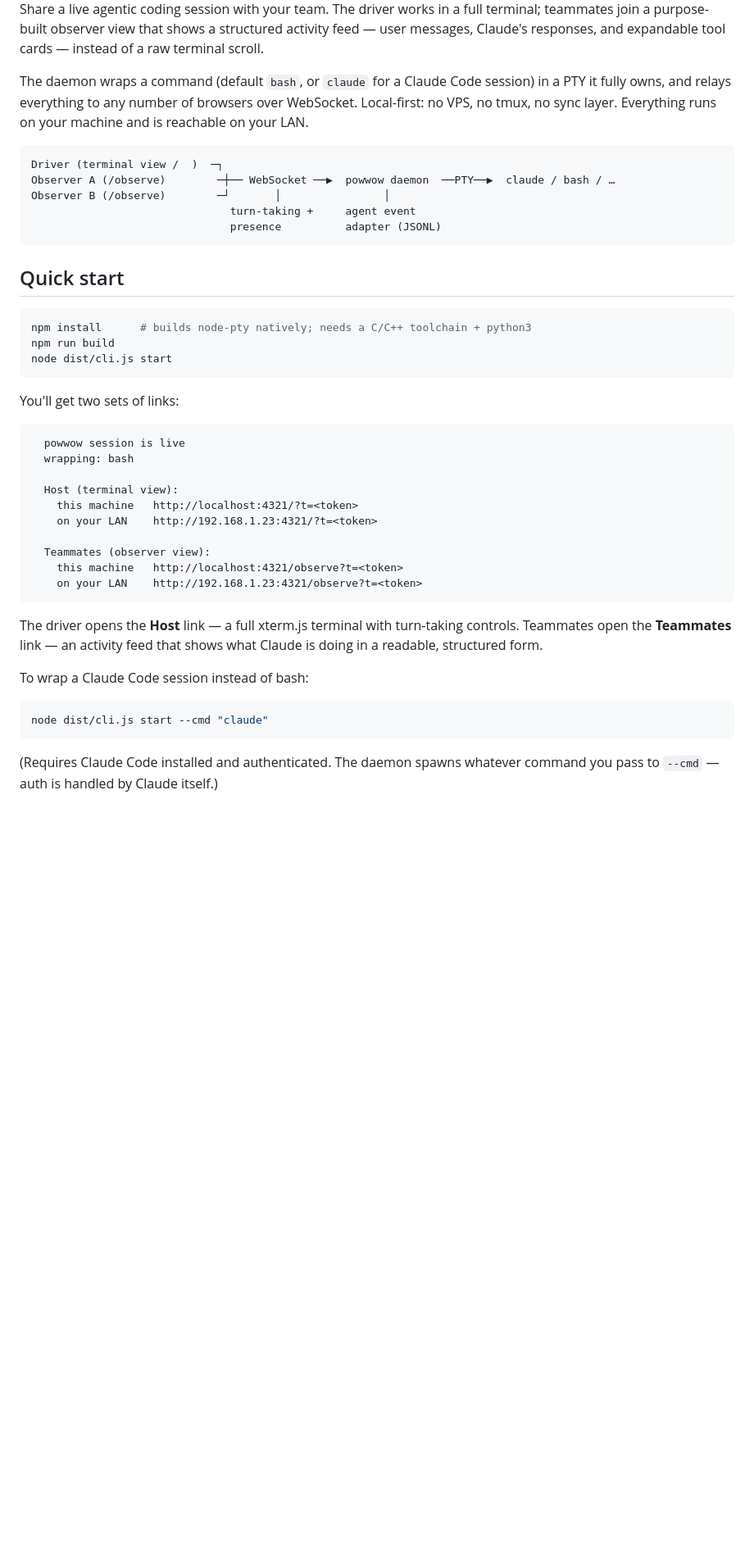
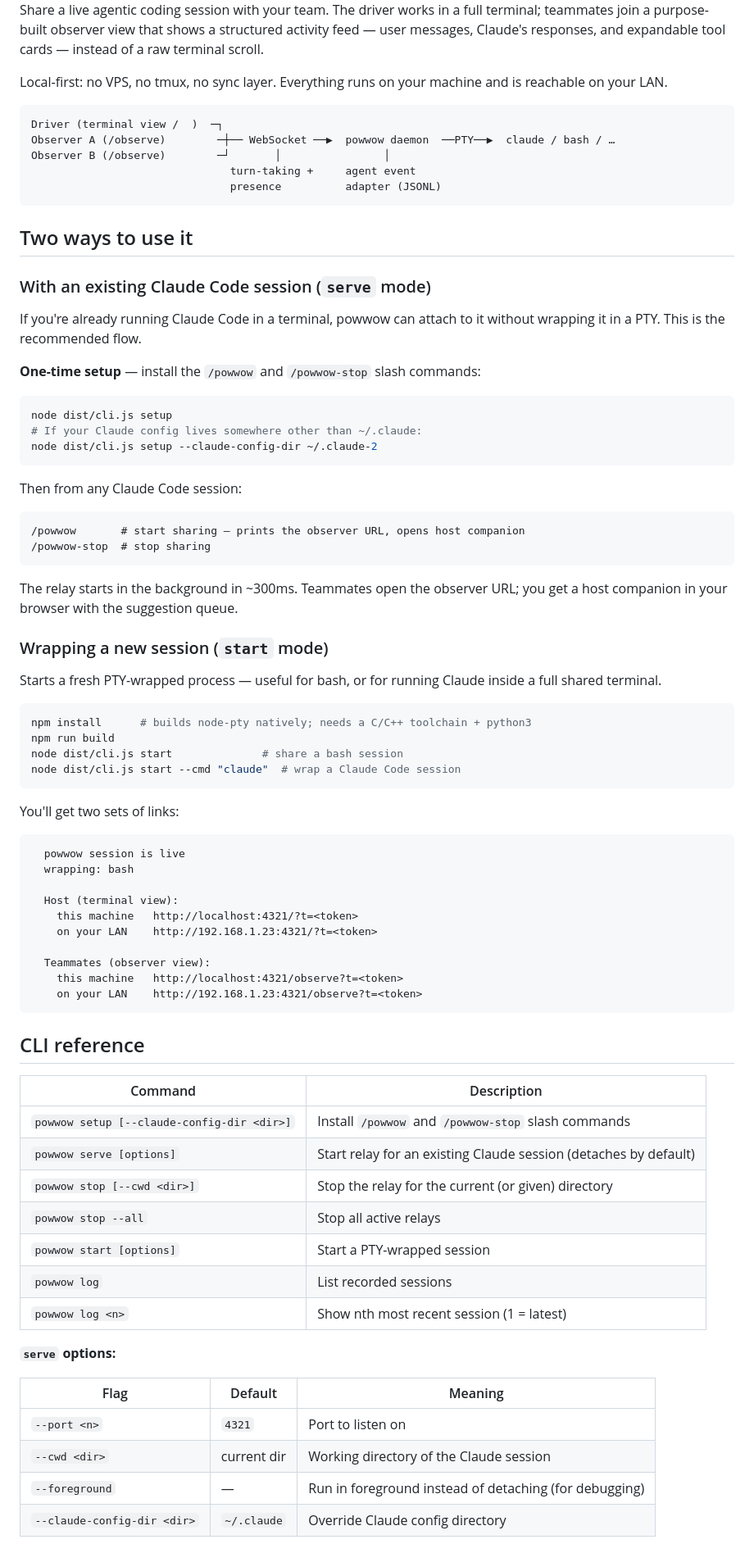
Before and after one commit to inar-vision/powwow, a Markdown page: README.md, the part around one of its changes. Shown at 82% size. Rendered like a GitHub page; blank space fills up the shorter version.

Commit message:
docs: update README for serve mode and slash commands
- Restructure around two usage modes: serve (attach to existing Claude)
  and start (PTY-wrapped session)
- Document powwow setup, serve, stop, and the /powwow + /powwow-stop
  slash commands as the primary daily-use flow
- Add host companion to "what works today"
- Add dangling relay troubleshooting entry

Co-Authored-By: Claude Sonnet 4.6 <noreply@anthropic.com>

````diff
--- a/README.md
+++ b/README.md
@@ -7,10 +7,8 @@ terminal; teammates join a purpose-built observer view that shows a structured
 activity feed — user messages, Claude's responses, and expandable tool cards —
 instead of a raw terminal scroll.
 
-The daemon wraps a command (default `bash`, or `claude` for a Claude Code
-session) in a PTY it fully owns, and relays everything to any number of browsers
-over WebSocket. Local-first: no VPS, no tmux, no sync layer. Everything runs on
-your machine and is reachable on your LAN.
+Local-first: no VPS, no tmux, no sync layer. Everything runs on your machine
+and is reachable on your LAN.
 
 ```
 Driver (terminal view /  )  ─┐
@@ -20,12 +18,41 @@ Observer B (/observe)        ─┘       │                │
                                presence          adapter (JSONL)
 ```
 
-## Quick start
+## Two ways to use it
+
+### With an existing Claude Code session (`serve` mode)
+
+If you're already running Claude Code in a terminal, powwow can attach to it
+without wrapping it in a PTY. This is the recommended flow.
+
+**One-time setup** — install the `/powwow` and `/powwow-stop` slash commands:
+
+```bash
+node dist/cli.js setup
+# If your Claude config lives somewhere other than ~/.claude:
+node dist/cli.js setup --claude-config-dir ~/.claude-2
+```
+
+Then from any Claude Code session:
+
+```
+/powwow       # start sharing — prints the observer URL, opens host companion
+/powwow-stop  # stop sharing
+```
+
+The relay starts in the background in ~300ms. Teammates open the observer URL;
+you get a host companion in your browser with the suggestion queue.
+
+### Wrapping a new session (`start` mode)
+
+Starts a fresh PTY-wrapped process — useful for bash, or for running Claude
+inside a full shared terminal.
 
 ```bash
 npm install      # builds node-pty natively; needs a C/C++ toolchain + python3
 npm run build
-node dist/cli.js start
+node dist/cli.js start              # share a bash session
+node dist/cli.js start --cmd "claude"  # wrap a Claude Code session
 ```
 
 You'll get two sets of links:
@@ -43,16 +70,24 @@ You'll get two sets of links:
     on your LAN    http://192.168.1.23:4321/observe?t=<token>
 ```
 
-The driver opens the **Host** link — a full xterm.js terminal with turn-taking
-controls. Teammates open the **Teammates** link — an activity feed that shows
-what Claude is doing in a readable, structured form.
+## CLI reference
 
-To wrap a Claude Code session instead of bash:
+| Command | Description |
+|---|---|
+| `powwow setup [--claude-config-dir <dir>]` | Install `/powwow` and `/powwow-stop` slash commands |
+| `powwow serve [options]` | Start relay for an existing Claude session (detaches by default) |
+| `powwow stop [--cwd <dir>]` | Stop the relay for the current (or given) directory |
+| `powwow stop --all` | Stop all active relays |
+| `powwow start [options]` | Start a PTY-wrapped session |
+| `powwow log` | List recorded sessions |
+| `powwow log <n>` | Show nth most recent session (1 = latest) |
 
-```bash
-node dist/cli.js start --cmd "claude"
-```
+**`serve` options:**
 
-(Requires Claude Code installed and authenticated. The daemon spawns whatever
-command you pass to `--cmd` — auth is handled by Claude itself.)
+| Flag | Default | Meaning |
+|---|---|---|
+| `--port <n>` | `4321` | Port to listen on |
+| `--cwd <dir>` | current dir | Working directory of the Claude session |
+| `--foreground` | — | Run in foreground instead of detaching (for debugging) |
+| `--claude-config-dir <dir>` | `~/.claude` | Override Claude config directory |
 
````
Also changed, not shown: other parts of README.md (+11 -11 lines).
